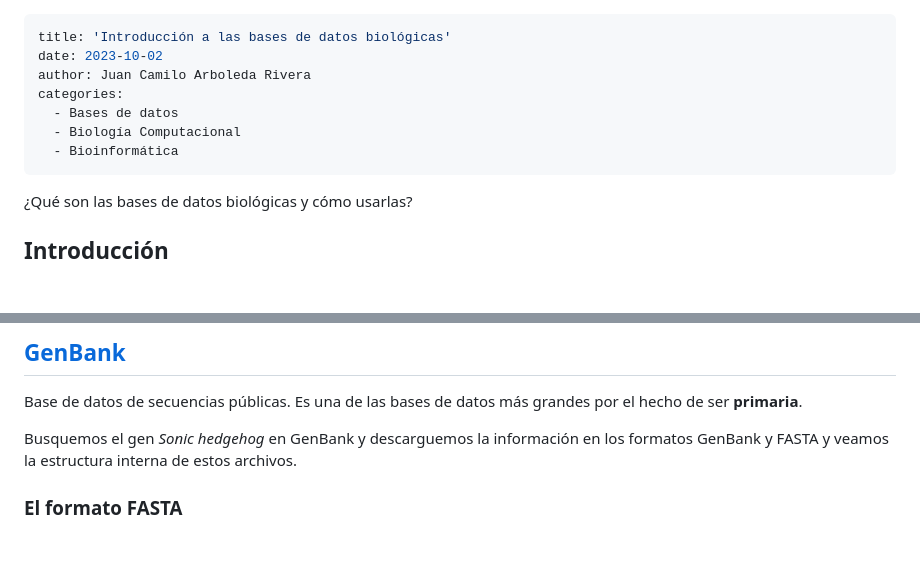
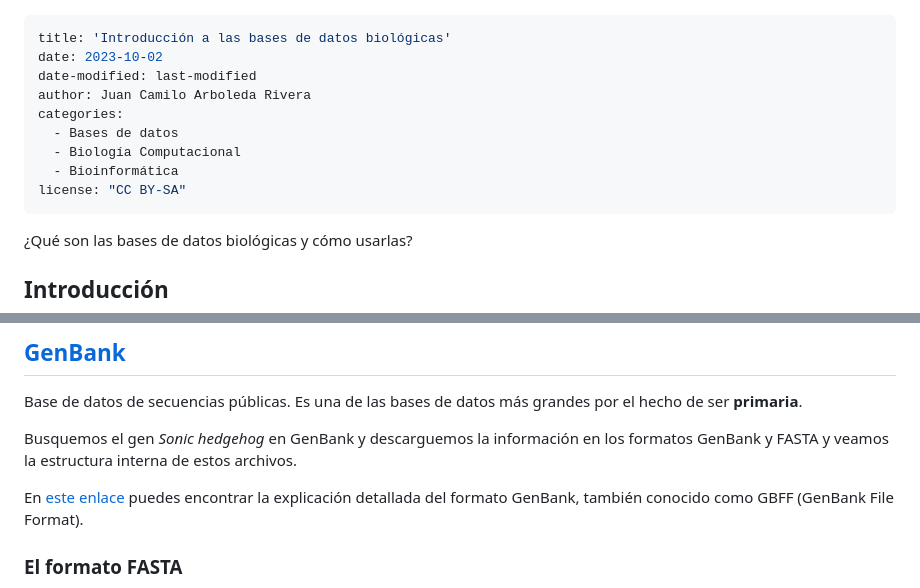
Before and after one commit to Nesper94/Nesper94.github.io, a Markdown page: posts/2023/bases-de-datos.md, 2 parts joined by grey strips. GitHub-like rendering; blank space fills up the shorter version.

Commit message:
Añadir enlace a especificación GBFF

```diff
--- a/posts/2023/bases-de-datos.md
+++ b/posts/2023/bases-de-datos.md
@@ -1,11 +1,13 @@
 ---
 title: 'Introducción a las bases de datos biológicas'
 date: 2023-10-02
+date-modified: last-modified
 author: Juan Camilo Arboleda Rivera
 categories:
   - Bases de datos
   - Biología Computacional
   - Bioinformática
+license: "CC BY-SA"
 ---
 
 ¿Qué son las bases de datos biológicas y cómo usarlas?
@@ -76,6 +78,10 @@ por el hecho de ser **primaria**.
 Busquemos el gen *Sonic hedgehog* en GenBank y descarguemos la información
 en los formatos GenBank y FASTA y veamos la estructura interna de estos
 archivos.
+
+En [este enlace](https://www.ncbi.nlm.nih.gov/genbank/samplerecord/) puedes
+encontrar la explicación detallada del formato GenBank, también conocido
+como GBFF (GenBank File Format).
 
 ### El formato FASTA
 
```
